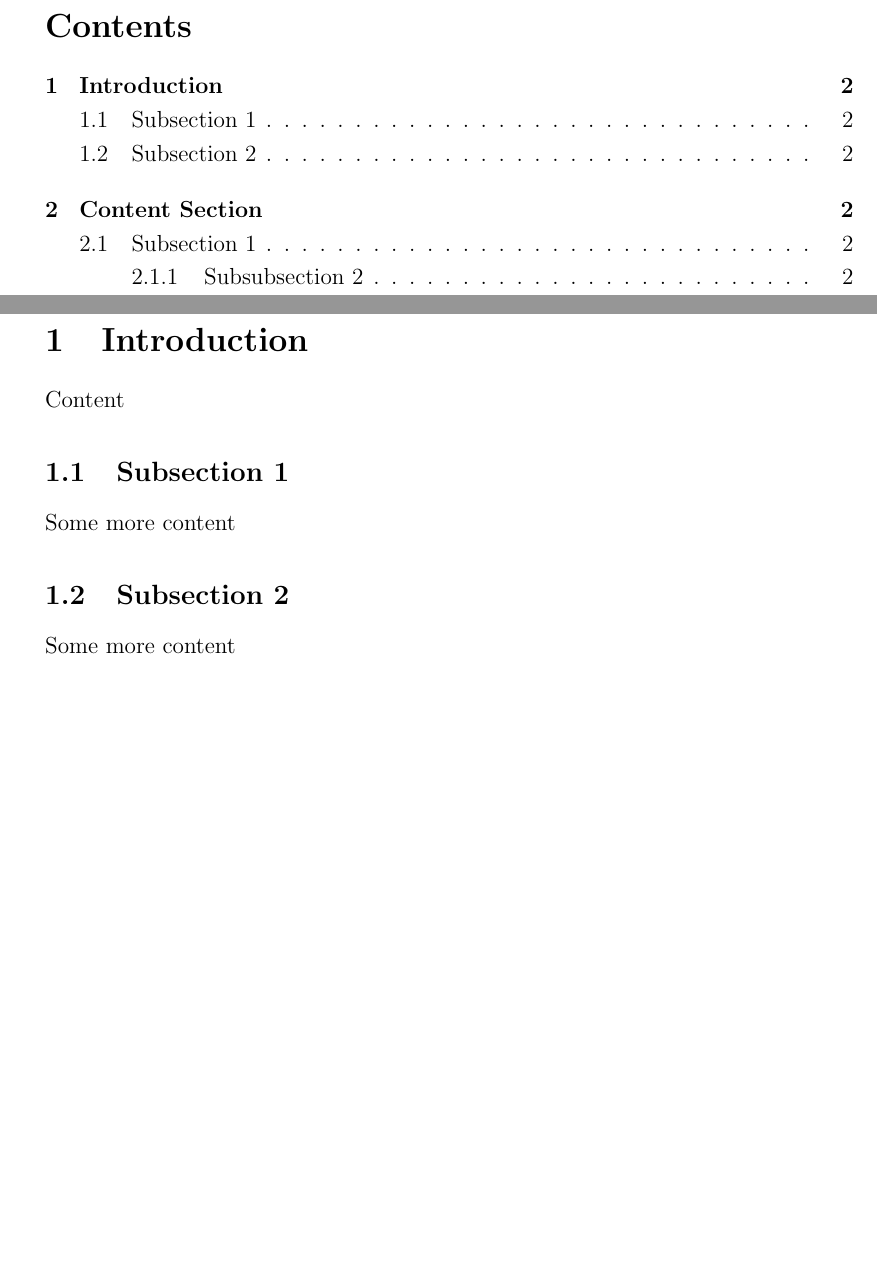
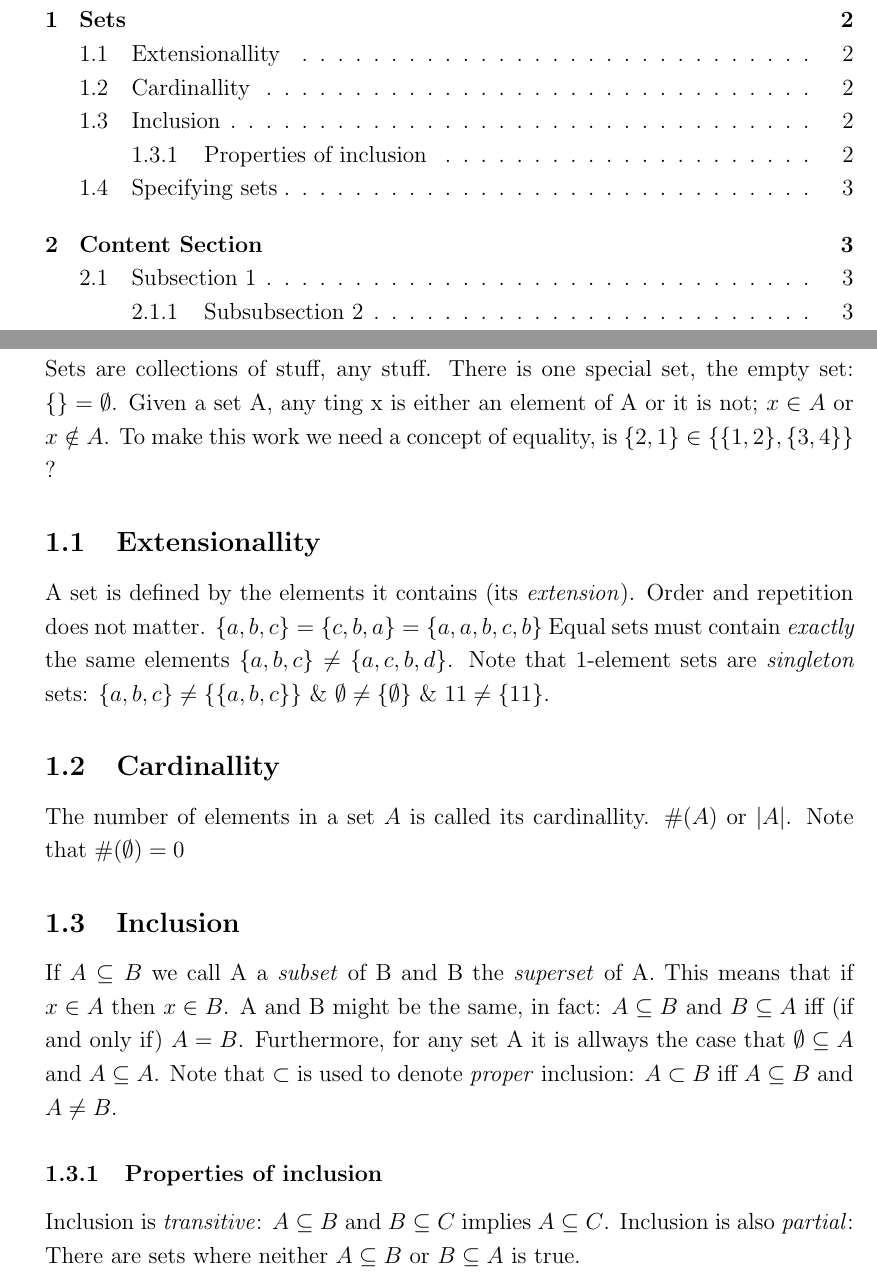
Before and after one commit to frednordell/summaries, a LaTeX document (edaa40/summary.tex): two parts of pages 2 and 3 of 4 before the commit and two parts of pages 2 and 3 of 5 after it, joined at a grey line, cut at the place of the change, the shorter picture padded with empty space. Compiled offline with pdfLaTeX.

Commit message:
started with edaa40

```diff
--- a/edaa40/summary.tex
+++ b/edaa40/summary.tex
@@ -82,16 +81,25 @@
 \newpage % Begins the essay on a new page instead of on the same page as the table of contents
 
 
-\section{Introduction} % Major section
+\section{Sets} % Major section
 
-Content
+Sets are collections of stuff, any stuff. There is one special set, the empty set: $\{\} = \emptyset$. Given a set A, any ting x is either an element of A or it is not; $x \in A$ or $x \notin A$. To make this work we need a concept of equality, is $\{2,1\} \in \{\{1,2\},\{3,4\}\}$ ?
 
-\subsection{Subsection 1} % Sub-section
-Some more content
+\subsection{Extensionallity}
+A set is defined by the elements it contains (its \textit{extension}). Order and repetition does not matter. $\{a,b,c\} = \{c,b,a\} = \{a,a,b,c,b\}$ Equal sets must contain \textit{exactly} the same elements $\{a,b,c\} \neq \{a,c,b,d\}$. Note that 1-element sets are \textit{singleton} sets: $\{a,b,c\} \neq \{\{a,b,c\}\}$ \& $\emptyset \neq \{\emptyset\}$ \& $11 \neq \{11\}$.
 
-\subsection{Subsection 2} % Sub-section
+\subsection{Cardinallity}
 
-Some more content
+The number of elements in a set $A$ is called its cardinallity. $\#(A)$ or $|A|$. Note that $\#(\emptyset) = 0$
+
+\subsection{Inclusion}
+If $A \subseteq B$ we call A a \textit{subset} of B and B the \textit{superset} of A. This means that if $x \in A$ then $x \in B$. A and B might be the same, in fact: $A \subseteq B$ and $B \subseteq A$ iff (if and only if) $A = B$. Furthermore, for any set A it is allways the case that $\emptyset \subseteq A$ and $A \subseteq A$. Note that $\subset$ is used to denote \textit{proper} inclusion: $A \subset B$ iff $A \subseteq B$ and $A \neq B$.
+
+\subsubsection{Properties of inclusion}
+Inclusion is \textit{transitive}: $A \subseteq B$ and $B \subseteq C$ implies $A \subseteq C$. Inclusion is also \textit{partial}: There are sets where neither $A \subseteq B$ or $B \subseteq A$ is true.
+
+\subsection{Specifying sets}
+
 
 \section{Content Section} % Major section
 
```
Also changed, not shown: edaa40/summary.tex (7 more changed lines).
